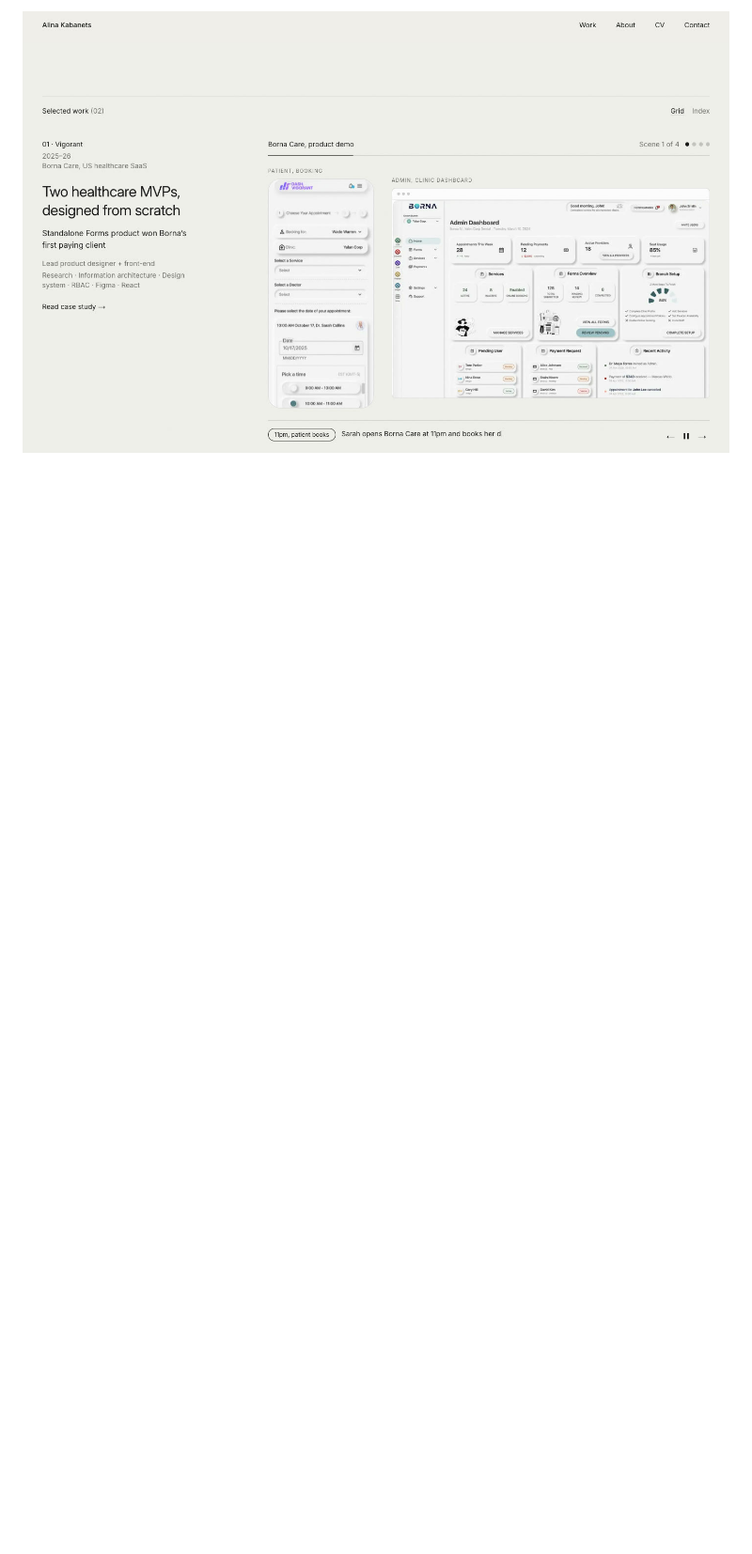
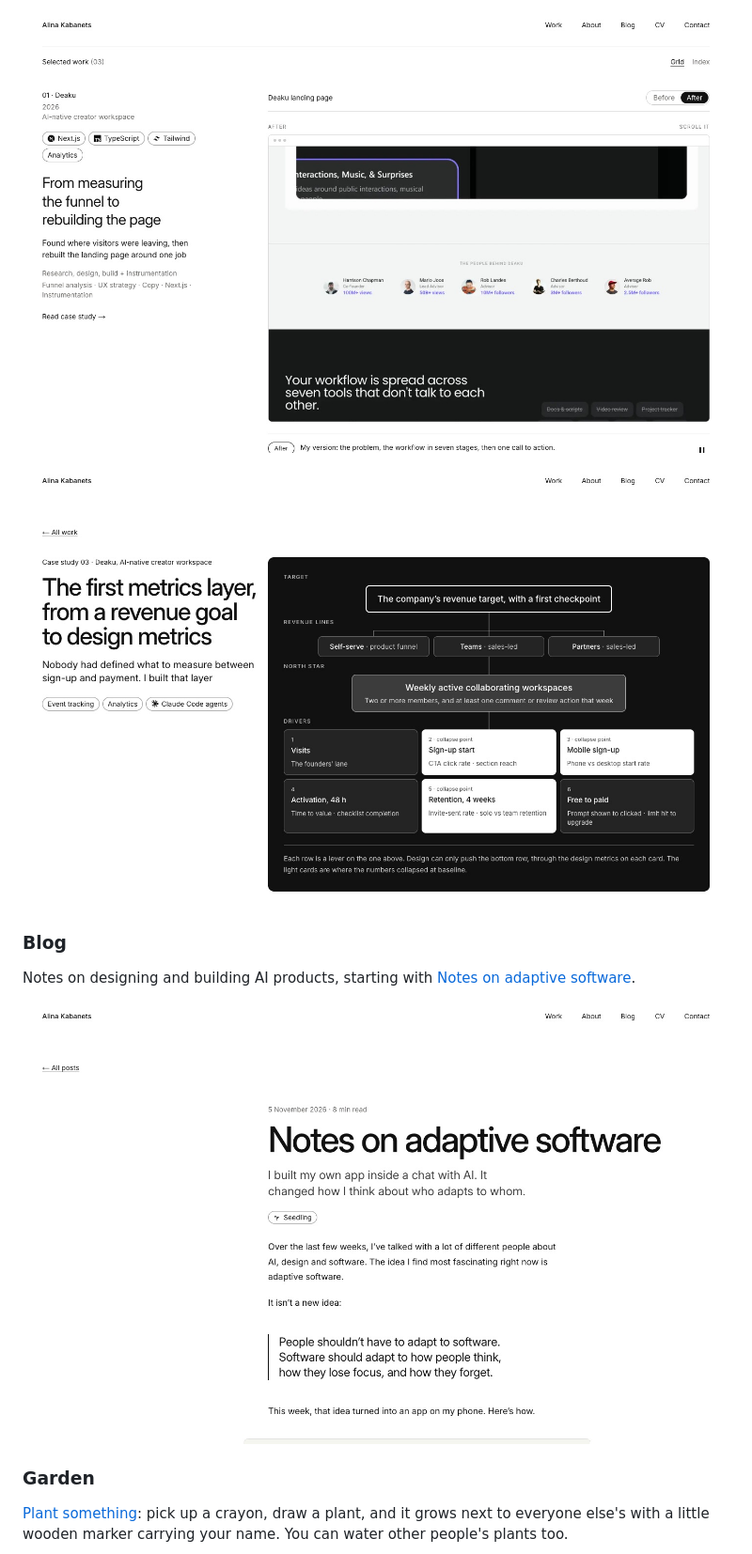
Before and after one commit to alina-kabanets/alinakabanets.com, a Markdown page: README.md, the part around one of its changes. Shown at 94% size. Rendered like a GitHub page; pictures changed too: .github/readme/blog.jpg (added), .github/readme/case-study.jpg (added), .github/readme/work.jpg; blank space fills up the shorter version.

Commit message:
README: new screenshots, KPI tree case study, blog and garden
Co-Authored-By: Claude Opus 5.5 <noreply@anthropic.com>

```diff
--- a/README.md
+++ b/README.md
@@ -13,2 +16,15 @@ My portfolio as a design engineer: two case studies, a live product demo and a b
 
-![Selected work: project details on the left, a product demo playing on the right](.github/readme/work.jpg)
+![Selected work: project details and stack on the left, the Deaku landing page before and after on the right](.github/readme/work.jpg)
+
+![Case study header: the title on the left, the KPI tree on the right](.github/readme/case-study.jpg)
+
+### Blog
+
+Notes on designing and building AI products, starting with [Notes on adaptive software](https://alinakabanets.com/blog/notes-on-adaptive-software).
+
+![A blog post: date, reading time, title and a "Seedling" status tag](.github/readme/blog.jpg)
+
+### Garden
+
+[Plant something](https://alinakabanets.com/garden): pick up a crayon, draw a plant, and it grows next to everyone else's with a little wooden marker carrying your name. You can water other people's plants too.
+
```
Also changed, not shown: other parts of README.md (+19 -11 lines), .github/readme/garden.jpg (added), .github/readme/home.jpg.
